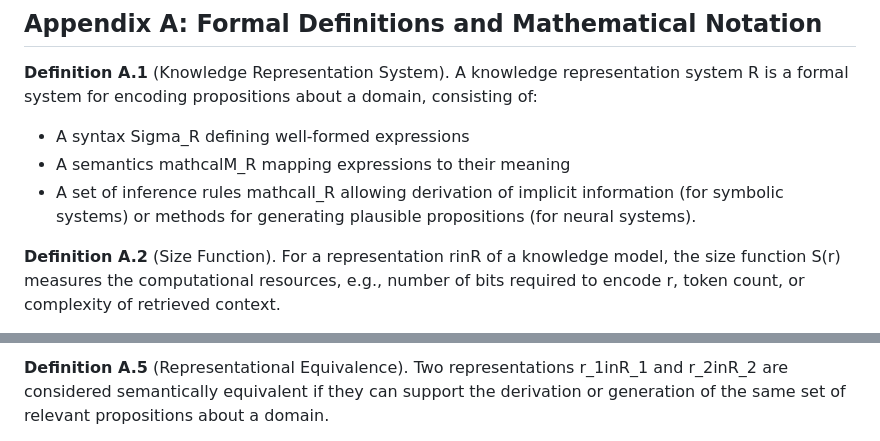
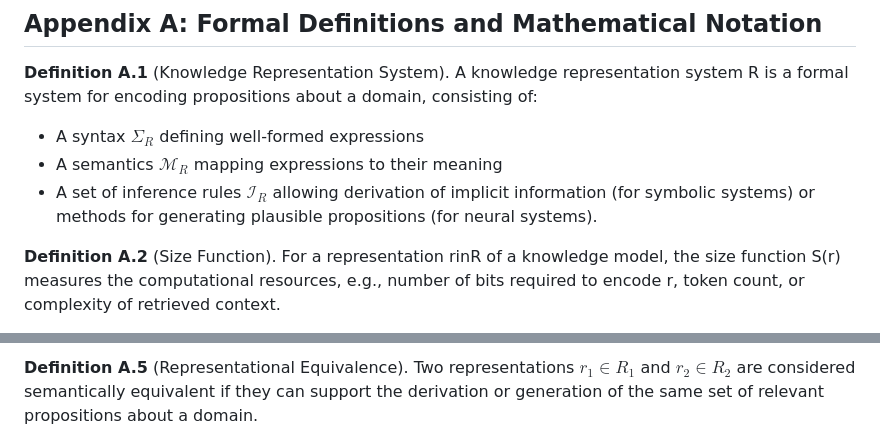
Before and after one commit to DarrenZal/Quartz, a Markdown page: content/SemanticDensityPrinciple.md, 2 parts joined by grey strips. Drawn GitHub-style.

```diff
--- a/content/SemanticDensityPrinciple.md
+++ b/content/SemanticDensityPrinciple.md
@@ -492,9 +492,9 @@ The Semantic Density Principle suggests knowledge representation choice is funda
 
 **Definition A.1** (Knowledge Representation System). A knowledge representation system R is a formal system for encoding propositions about a domain, consisting of:
 
-- A syntax Sigma_R defining well-formed expressions
-- A semantics mathcalM_R mapping expressions to their meaning
-- A set of inference rules mathcalI_R allowing derivation of implicit information (for symbolic systems) or methods for generating plausible propositions (for neural systems).
+- A syntax $\Sigma_R$ defining well-formed expressions
+- A semantics $\mathcal{M}_R$ mapping expressions to their meaning
+- A set of inference rules $\mathcal{I}_R$ allowing derivation of implicit information (for symbolic systems) or methods for generating plausible propositions (for neural systems).
 
 **Definition A.2** (Size Function). For a representation rinR of a knowledge model, the size function S(r) measures the computational resources, e.g., number of bits required to encode r, token count, or complexity of retrieved context.
 
@@ -504,3 +504,3 @@ The Semantic Density Principle suggests knowledge representation choice is funda
 
-**Definition A.5** (Representational Equivalence). Two representations r_1inR_1 and r_2inR_2 are considered semantically equivalent if they can support the derivation or generation of the same set of relevant propositions about a domain.
+**Definition A.5** (Representational Equivalence). Two representations $r_1 \in R_1$ and $r_2 \in R_2$ are considered semantically equivalent if they can support the derivation or generation of the same set of relevant propositions about a domain.
 
```
Also changed, not shown: other parts of content/SemanticDensityPrinciple.md (+3 -3 lines).
